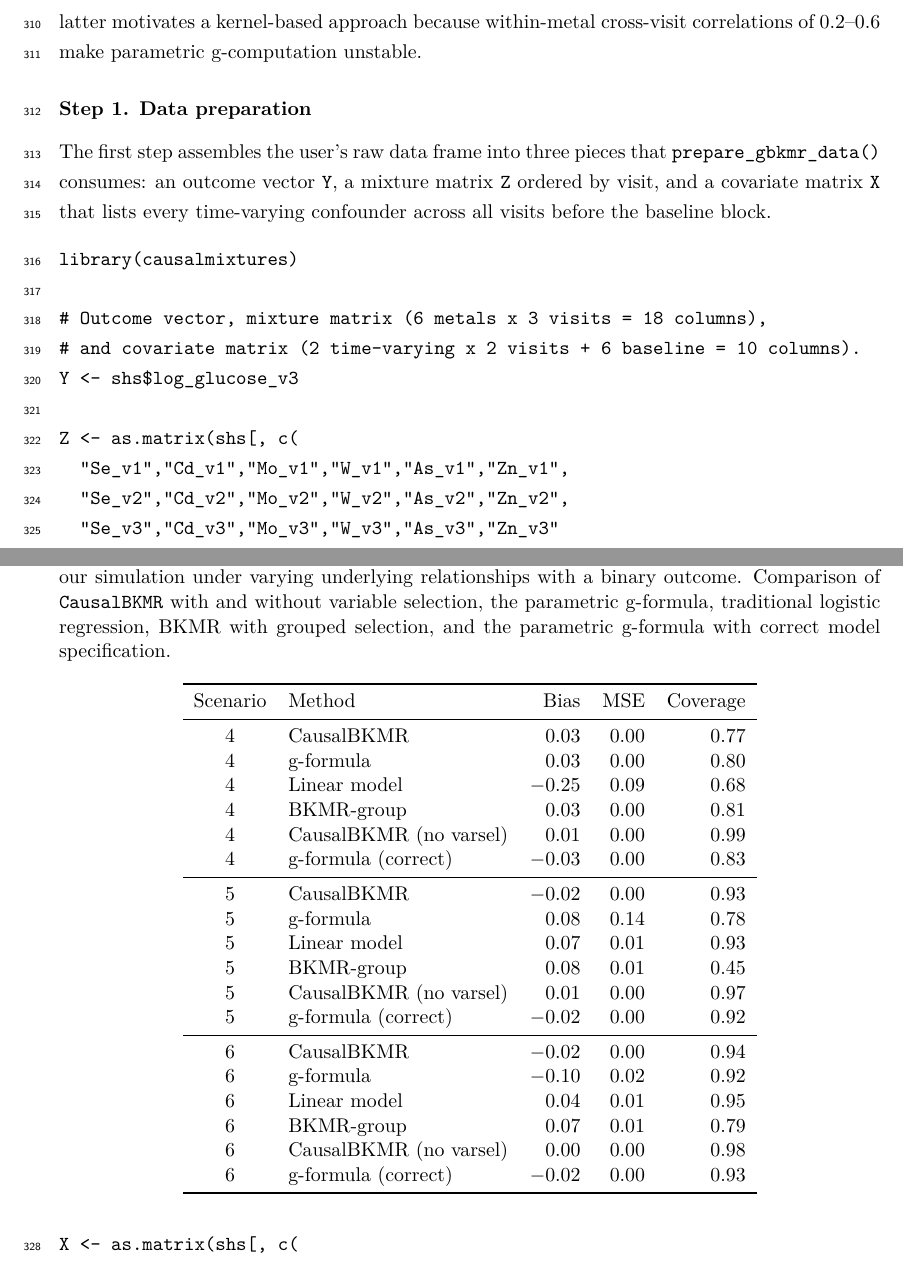
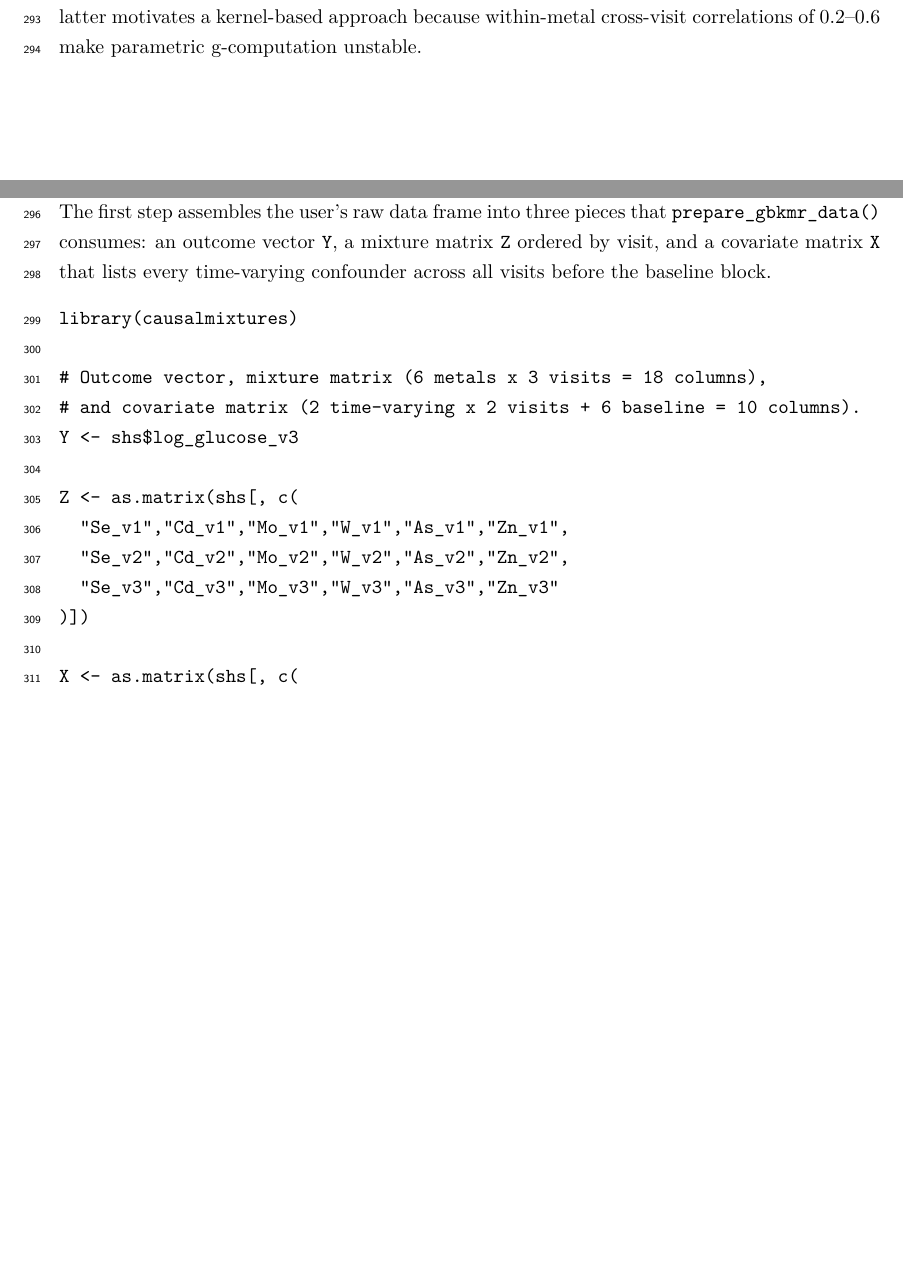
Before and after one commit to Lyric98/causalGBKMR-EHP, a LaTeX paper (main.tex): two parts of pages 10 and 11 of 20 before the commit and two parts of pages 9 and 10 of 19 after it, joined at a grey line, cut so that both start at the same text, the shorter picture padded with empty space. Compiled offline with pdfLaTeX.

Commit message:
Strip method comparison from simulation study (CausalBKMR ran alone)
The six-scenario simulation only ever ran CausalBKMR; the comparator
columns (parametric g-formula, traditional linear/logistic
regression, BKMR with time-grouped selection, correctly specified
g-formula) and the CausalBKMR no-varsel variant were transcribed
from an earlier methods-paper draft and were never reproduced in
this work. Presenting them as our own comparison would misstate
what was run, so they are removed.

Changes:
* Section intro: drop the "in comparison to (i)-(iv)" framing;
  reframe as validating that CausalBKMR recovers the joint causal
  effect under known DGPs across the six scenarios.
* Setup: remove the "we compare the following six methods" paragraph.
* Results prose: rewritten to report only CausalBKMR's bias / MSE /
  coverage, including an honest note on the scenario-4 undercoverage
  (0.77, binary outcome + modest per-replicate n).
* Tables: replaced the two 6-method comparison tables
  (tab:sim_continuous, tab:sim_binary) with a single CausalBKMR-only
  table (tab:sim_results), one row per scenario, retaining the
  CausalBKMR(varsel) bias/MSE/coverage values.
* Removed the multi-method comparison figure (fig_simulation.png)
  and its figure file; no CausalBKMR-only version exists.
* Abstract Results: dropped the "performing comparably to ...
  outperforming ..." comparison clause.

The fastBKMR computational benchmark (a real 4-configuration
wall-time comparison that was actually run) is unaffected.

Co-Authored-By: Claude Opus 4.7 (1M context) <noreply@anthropic.com>

```diff
--- a/main.tex
+++ b/main.tex
@@ -328,31 +306,0 @@ Scenario & Method & Bias & MSE & Coverage \\
-\begin{table}[h]
-\centering
-\caption{Bias, mean squared error (MSE), and coverage probabilities of the ATE estimates from our simulation under varying underlying relationships with a binary outcome. Comparison of \pkg{CausalBKMR} with and without variable selection, the parametric g-formula, traditional logistic regression, BKMR with grouped selection, and the parametric g-formula with correct model specification.}
-\label{tab:sim_binary}
-\begin{tabular}{cl rrr}
-\toprule
-Scenario & Method & Bias & MSE & Coverage \\
-\midrule
-4 & CausalBKMR              &  0.03 & 0.00 & 0.77 \\
-4 & g-formula               &  0.03 & 0.00 & 0.80 \\
-4 & Linear model            & $-0.25$ & 0.09 & 0.68 \\
-4 & BKMR-group              &  0.03 & 0.00 & 0.81 \\
-4 & CausalBKMR (no varsel)  &  0.01 & 0.00 & 0.99 \\
-4 & g-formula (correct)     & $-0.03$ & 0.00 & 0.83 \\
-\midrule
-5 & CausalBKMR              & $-0.02$ & 0.00 & 0.93 \\
-5 & g-formula               &  0.08 & 0.14 & 0.78 \\
-5 & Linear model            &  0.07 & 0.01 & 0.93 \\
-5 & BKMR-group              &  0.08 & 0.01 & 0.45 \\
-5 & CausalBKMR (no varsel)  &  0.01 & 0.00 & 0.97 \\
-5 & g-formula (correct)     & $-0.02$ & 0.00 & 0.92 \\
-\midrule
-6 & CausalBKMR              & $-0.02$ & 0.00 & 0.94 \\
-6 & g-formula               & $-0.10$ & 0.02 & 0.92 \\
-6 & Linear model            &  0.04 & 0.01 & 0.95 \\
-6 & BKMR-group              &  0.07 & 0.01 & 0.79 \\
-6 & CausalBKMR (no varsel)  &  0.00 & 0.00 & 0.98 \\
-6 & g-formula (correct)     & $-0.02$ & 0.00 & 0.93 \\
-\bottomrule
-\end{tabular}
-\end{table}
```
Also changed, not shown: figures/fig_simulation.png (deleted), main.tex (56 more changed lines).
